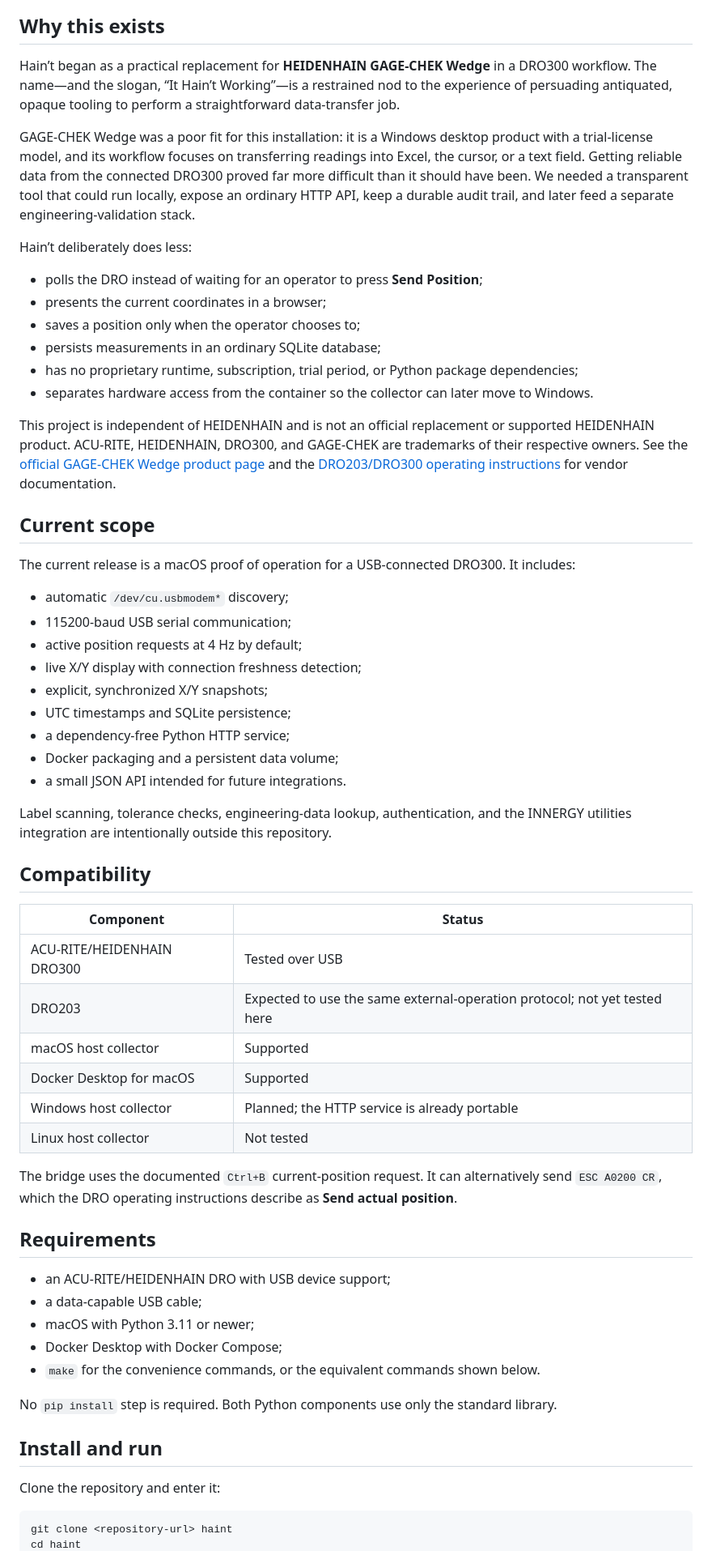
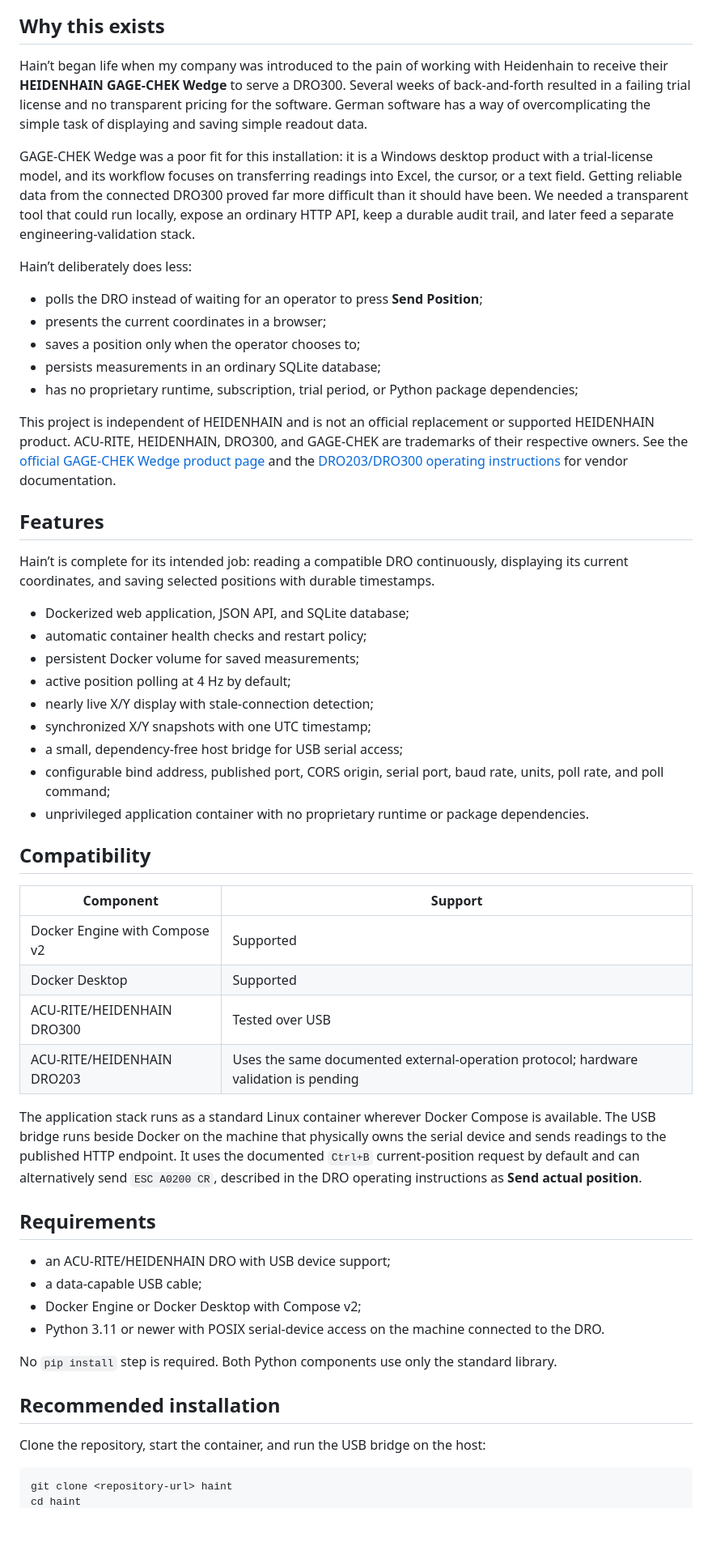
Before and after one commit to AngelaDMerkel/Hain-t, a Markdown page: README.md, the part around one of its changes. Shown at 81% size. GitHub-like rendering; blank space fills up the shorter version.

Commit message:
docs: present Docker-first installation

````diff
--- a/README.md
+++ b/README.md
@@ -8,7 +8,7 @@ Hain’t is a small, open-source position capture service for ACU-RITE/HEIDENHAI
 
 ## Why this exists
 
-Hain’t began as a practical replacement for **HEIDENHAIN GAGE-CHEK Wedge** in a DRO300 workflow. The name—and the slogan, “It Hain’t Working”—is a restrained nod to the experience of persuading antiquated, opaque tooling to perform a straightforward data-transfer job.
+Hain’t began life when my company was introduced to the pain of working with Heidenhain to receive their **HEIDENHAIN GAGE-CHEK Wedge** to serve a DRO300. Several weeks of back-and-forth resulted in a failing trial license and no transparent pricing for the software. German software has a way of overcomplicating the simple task of displaying and saving simple readout data.
 
 GAGE-CHEK Wedge was a poor fit for this installation: it is a Windows desktop product with a trial-license model, and its workflow focuses on transferring readings into Excel, the cursor, or a text field. Getting reliable data from the connected DRO300 proved far more difficult than it should have been. We needed a transparent tool that could run locally, expose an ordinary HTTP API, keep a durable audit trail, and later feed a separate engineering-validation stack.
 
@@ -19,52 +19,46 @@ Hain’t deliberately does less:
 - saves a position only when the operator chooses to;
 - persists measurements in an ordinary SQLite database;
 - has no proprietary runtime, subscription, trial period, or Python package dependencies;
-- separates hardware access from the container so the collector can later move to Windows.
 
 This project is independent of HEIDENHAIN and is not an official replacement or supported HEIDENHAIN product. ACU-RITE, HEIDENHAIN, DRO300, and GAGE-CHEK are trademarks of their respective owners. See the [official GAGE-CHEK Wedge product page](https://www.heidenhain.us/products/gage-chek-wedge/) and the [DRO203/DRO300 operating instructions](https://old.acu-rite.com/pdf/1221048-24_DRO_203_300_OI_en.pdf) for vendor documentation.
 
-## Current scope
+## Features
 
-The current release is a macOS proof of operation for a USB-connected DRO300. It includes:
+Hain’t is complete for its intended job: reading a compatible DRO continuously, displaying its current coordinates, and saving selected positions with durable timestamps.
 
-- automatic `/dev/cu.usbmodem*` discovery;
-- 115200-baud USB serial communication;
-- active position requests at 4 Hz by default;
-- live X/Y display with connection freshness detection;
-- explicit, synchronized X/Y snapshots;
-- UTC timestamps and SQLite persistence;
-- a dependency-free Python HTTP service;
-- Docker packaging and a persistent data volume;
-- a small JSON API intended for future integrations.
-
-Label scanning, tolerance checks, engineering-data lookup, authentication, and the INNERGY utilities integration are intentionally outside this repository.
+- Dockerized web application, JSON API, and SQLite database;
+- automatic container health checks and restart policy;
+- persistent Docker volume for saved measurements;
+- active position polling at 4 Hz by default;
+- nearly live X/Y display with stale-connection detection;
+- synchronized X/Y snapshots with one UTC timestamp;
+- a small, dependency-free host bridge for USB serial access;
+- configurable bind address, published port, CORS origin, serial port, baud rate, units, poll rate, and poll command;
+- unprivileged application container with no proprietary runtime or package dependencies.
 
 ## Compatibility
 
-| Component | Status |
+| Component | Support |
 | --- | --- |
+| Docker Engine with Compose v2 | Supported |
+| Docker Desktop | Supported |
 | ACU-RITE/HEIDENHAIN DRO300 | Tested over USB |
-| DRO203 | Expected to use the same external-operation protocol; not yet tested here |
-| macOS host collector | Supported |
-| Docker Desktop for macOS | Supported |
-| Windows host collector | Planned; the HTTP service is already portable |
-| Linux host collector | Not tested |
+| ACU-RITE/HEIDENHAIN DRO203 | Uses the same documented external-operation protocol; hardware validation is pending |
 
-The bridge uses the documented `Ctrl+B` current-position request. It can alternatively send `ESC A0200 CR`, which the DRO operating instructions describe as **Send actual position**.
+The application stack runs as a standard Linux container wherever Docker Compose is available. The USB bridge runs beside Docker on the machine that physically owns the serial device and sends readings to the published HTTP endpoint. It uses the documented `Ctrl+B` current-position request by default and can alternatively send `ESC A0200 CR`, described in the DRO operating instructions as **Send actual position**.
 
 ## Requirements
 
 - an ACU-RITE/HEIDENHAIN DRO with USB device support;
 - a data-capable USB cable;
-- macOS with Python 3.11 or newer;
-- Docker Desktop with Docker Compose;
-- `make` for the convenience commands, or the equivalent commands shown below.
+- Docker Engine or Docker Desktop with Compose v2;
+- Python 3.11 or newer with POSIX serial-device access on the machine connected to the DRO.
 
 No `pip install` step is required. Both Python components use only the standard library.
 
-## Install and run
+## Recommended installation
 
-Clone the repository and enter it:
+Clone the repository, start the container, and run the USB bridge on the host:
 
 ```bash
 git clone <repository-url> haint
````
Also changed, not shown: other parts of README.md (+50 -74 lines).
